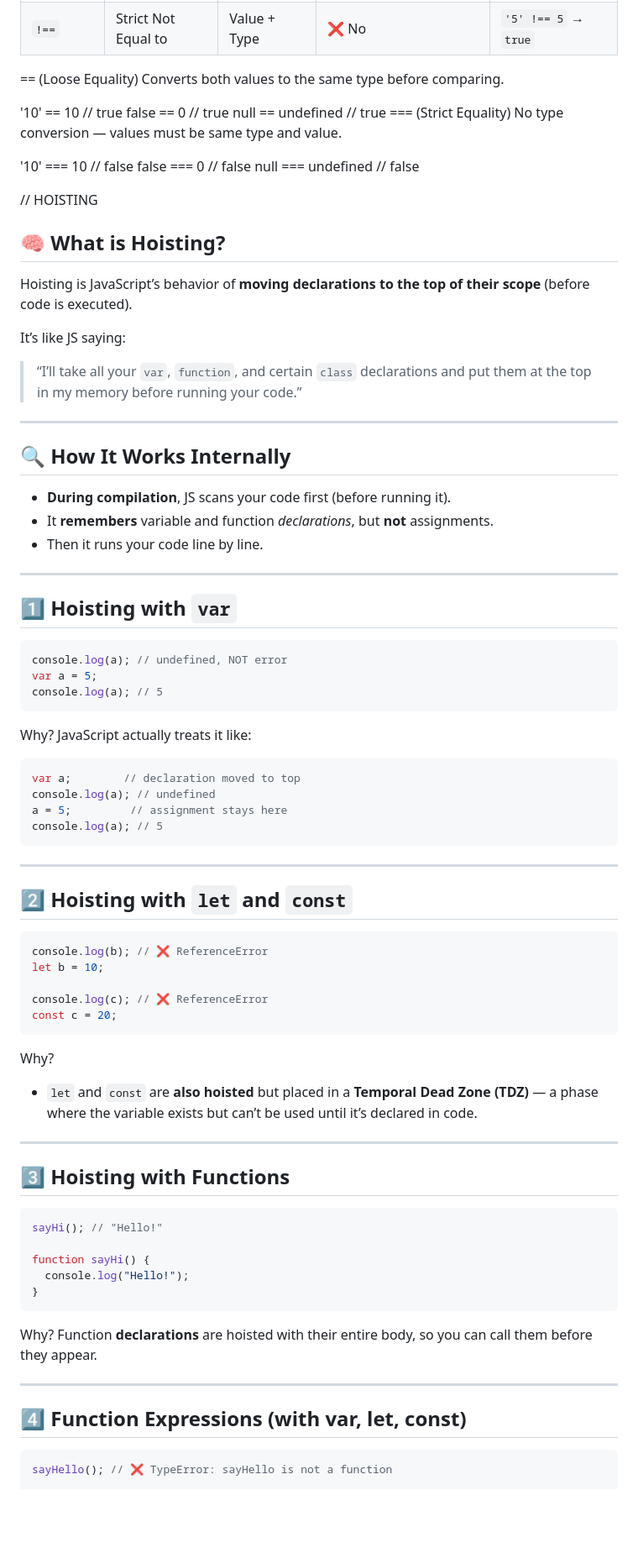
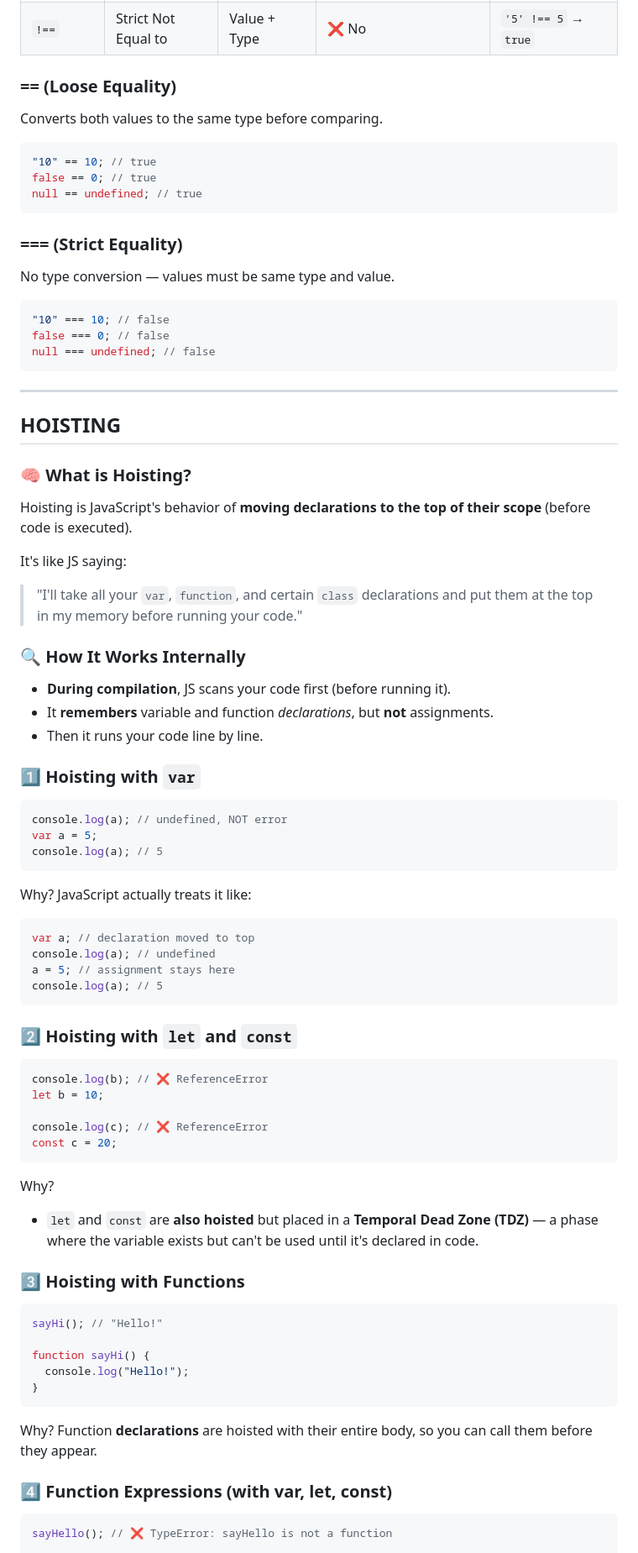
Before and after one commit to snehaagarwal03/Javascript-notes, a Markdown page: js_notes.md, the part around the change printed below. Shown: that part at 84% size. Rendered like a GitHub page; blank space fills up the shorter version.

Commit message:
updated js notes file

````diff
--- a/js_notes.md
+++ b/js_notes.md
@@ -53,45 +60,45 @@ difference between == === and != !== and when and where we use them:
 | `!=`     | Not Equal to        | Value only   | ✅ Yes                    | `'5' != 5` → `false`  |
 | `!==`    | Strict Not Equal to | Value + Type | ❌ No                     | `'5' !== 5` → `true`  |
 
-== (Loose Equality)
+### == (Loose Equality)
+
 Converts both values to the same type before comparing.
 
+```js
+"10" == 10; // true
+false == 0; // true
+null == undefined; // true
+```
 
-'10' == 10     // true
-false == 0     // true
-null == undefined  // true
-=== (Strict Equality)
+### === (Strict Equality)
+
 No type conversion — values must be same type and value.
 
-
-'10' === 10    // false
-false === 0    // false
-null === undefined // false
-
-
-
-
-// HOISTING
-
-## 🧠 **What is Hoisting?**
-
-Hoisting is JavaScript’s behavior of **moving declarations to the top of their scope** (before code is executed).
-
-It’s like JS saying:
-
-> “I’ll take all your `var`, `function`, and certain `class` declarations and put them at the top in my memory before running your code.”
+```js
+"10" === 10; // false
+false === 0; // false
+null === undefined; // false
+```
 
 ---
 
-## 🔍 How It Works Internally
+## HOISTING
 
-* **During compilation**, JS scans your code first (before running it).
-* It **remembers** variable and function *declarations*, but **not** assignments.
-* Then it runs your code line by line.
+### 🧠 **What is Hoisting?**
 
----
+Hoisting is JavaScript's behavior of **moving declarations to the top of their scope** (before code is executed).
 
-## 1️⃣ Hoisting with `var`
+It's like JS saying:
+
+> "I'll take all your `var`, `function`, and certain `class` declarations and put them at the top in my memory before running your code."
+
+### 🔍 How It Works Internally
+
+- **During compilation**, JS scans your code first (before running it).
+- It **remembers** variable and function _declarations_, but **not** assignments.
+- Then it runs your code line by line.
+
+### 1️⃣ Hoisting with `var`
 
 ```js
 console.log(a); // undefined, NOT error
@@ -103,15 +110,13 @@ Why?
 JavaScript actually treats it like:
 
 ```js
-var a;        // declaration moved to top
+var a; // declaration moved to top
 console.log(a); // undefined
-a = 5;         // assignment stays here
+a = 5; // assignment stays here
 console.log(a); // 5
 ```
 
----
-
-## 2️⃣ Hoisting with `let` and `const`
+### 2️⃣ Hoisting with `let` and `const`
 
 ```js
 console.log(b); // ❌ ReferenceError
@@ -123,11 +128,9 @@ const c = 20;
 
 Why?
 
-* `let` and `const` are **also hoisted** but placed in a **Temporal Dead Zone (TDZ)** — a phase where the variable exists but can’t be used until it’s declared in code.
+- `let` and `const` are **also hoisted** but placed in a **Temporal Dead Zone (TDZ)** — a phase where the variable exists but can't be used until it's declared in code.
 
----
-
-## 3️⃣ Hoisting with Functions
+### 3️⃣ Hoisting with Functions
 
 ```js
 sayHi(); // "Hello!"
@@ -140,9 +143,7 @@ function sayHi() {
 Why?
 Function **declarations** are hoisted with their entire body, so you can call them before they appear.
 
----
-
-## 4️⃣ Function Expressions (with var, let, const)
+### 4️⃣ Function Expressions (with var, let, const)
 
 ```js
 sayHello(); // ❌ TypeError: sayHello is not a function
````
Also changed, not shown: other parts of js_notes.md (+65 -96 lines).
